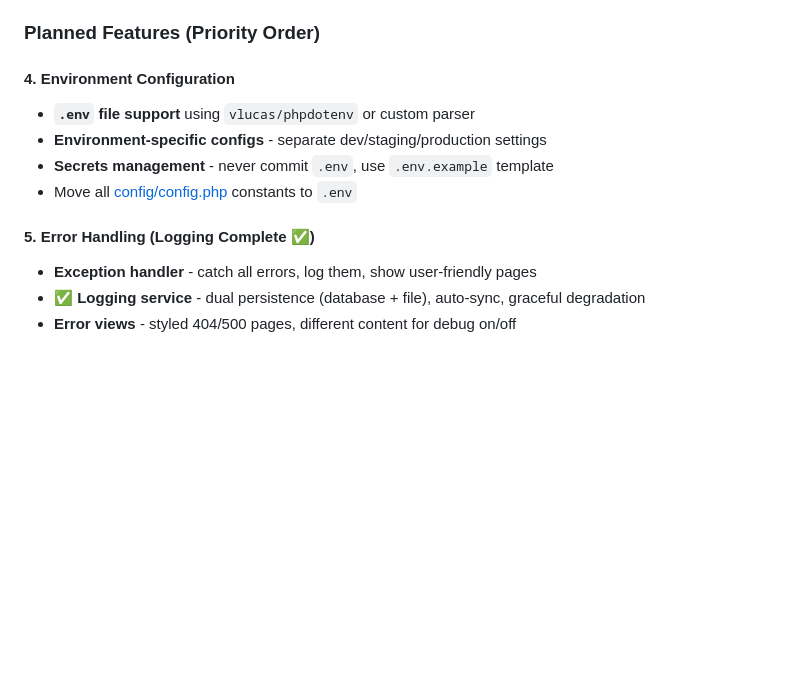
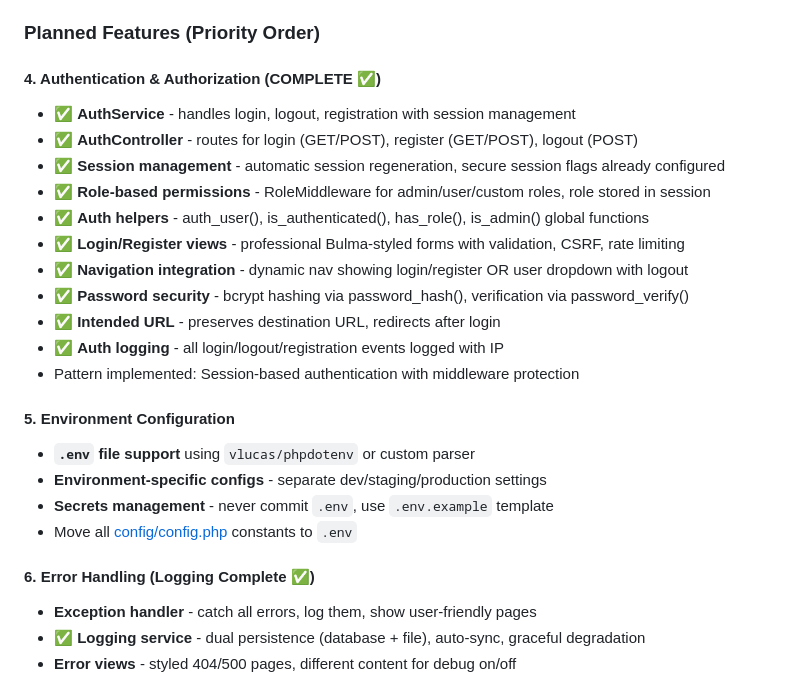
Before and after one commit to patchcloud9/baseframework, a Markdown page: .github/copilot-instructions.md, the part around the change. Drawn GitHub-style; blank space fills up the shorter version.

Commit message:
docs: mark Authentication & Authorization (Feature 4) as complete
All authentication features implemented:
- Session-based auth with login/logout/register
- Role-based access control with RoleMiddleware
- Auth helpers for easy access checks
- Professional login/register forms
- Navigation integration with user dropdown
- Password hashing with bcrypt
- Intended URL preservation
- Complete audit logging

Moving to Feature 5: Environment Configuration

```diff
--- a/.github/copilot-instructions.md
+++ b/.github/copilot-instructions.md
@@ -262,13 +262,26 @@ All config in [config/config.php](../config/config.php) using constants:
 
 ### Planned Features (Priority Order)
 
-#### 4. Environment Configuration
+#### 4. Authentication & Authorization (COMPLETE ✅)
+- ✅ **AuthService** - handles login, logout, registration with session management
+- ✅ **AuthController** - routes for login (GET/POST), register (GET/POST), logout (POST)
+- ✅ **Session management** - automatic session regeneration, secure session flags already configured
+- ✅ **Role-based permissions** - RoleMiddleware for admin/user/custom roles, role stored in session
+- ✅ **Auth helpers** - auth_user(), is_authenticated(), has_role(), is_admin() global functions
+- ✅ **Login/Register views** - professional Bulma-styled forms with validation, CSRF, rate limiting
+- ✅ **Navigation integration** - dynamic nav showing login/register OR user dropdown with logout
+- ✅ **Password security** - bcrypt hashing via password_hash(), verification via password_verify()
+- ✅ **Intended URL** - preserves destination URL, redirects after login
+- ✅ **Auth logging** - all login/logout/registration events logged with IP
+- Pattern implemented: Session-based authentication with middleware protection
+
+#### 5. Environment Configuration
 - **`.env` file support** using `vlucas/phpdotenv` or custom parser
 - **Environment-specific configs** - separate dev/staging/production settings
 - **Secrets management** - never commit `.env`, use `.env.example` template
 - Move all [config/config.php](../config/config.php) constants to `.env`
 
-#### 5. Error Handling (Logging Complete ✅)
+#### 6. Error Handling (Logging Complete ✅)
 - **Exception handler** - catch all errors, log them, show user-friendly pages
 - ✅ **Logging service** - dual persistence (database + file), auto-sync, graceful degradation
 - **Error views** - styled 404/500 pages, different content for debug on/off
```
